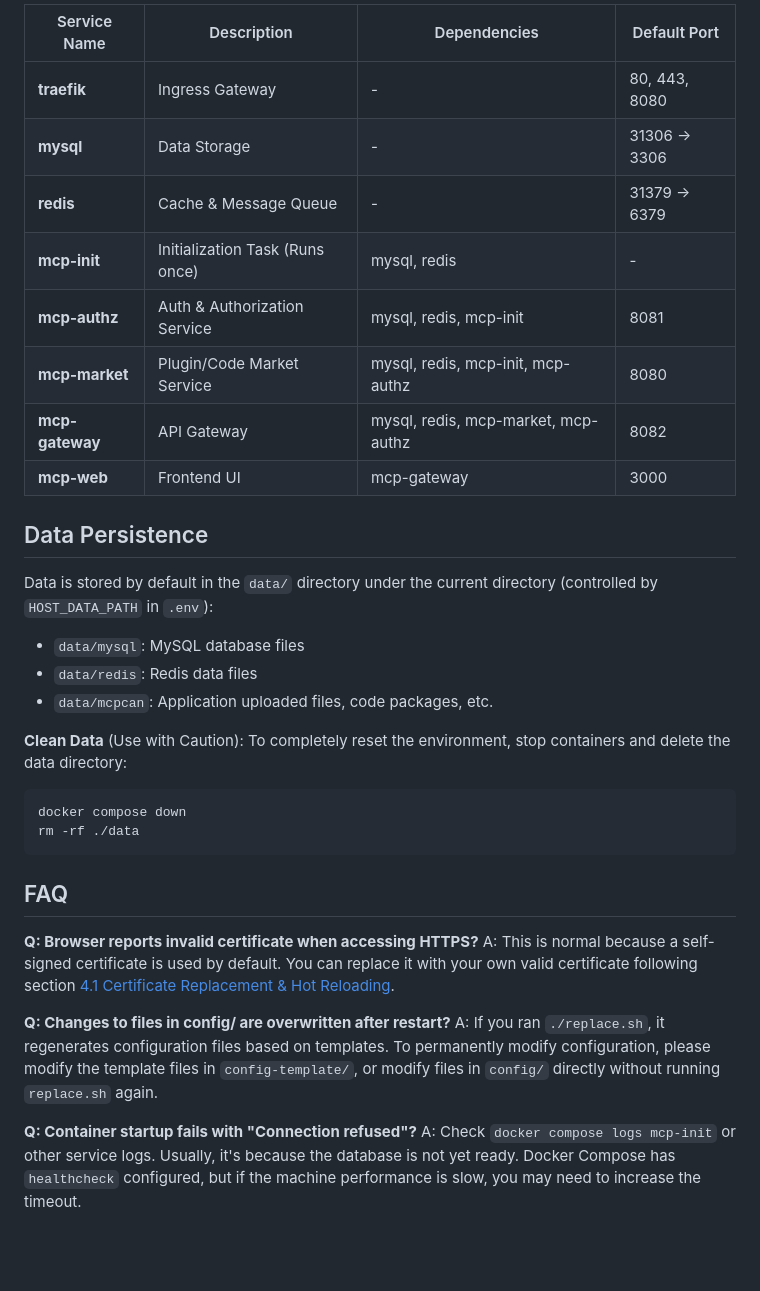
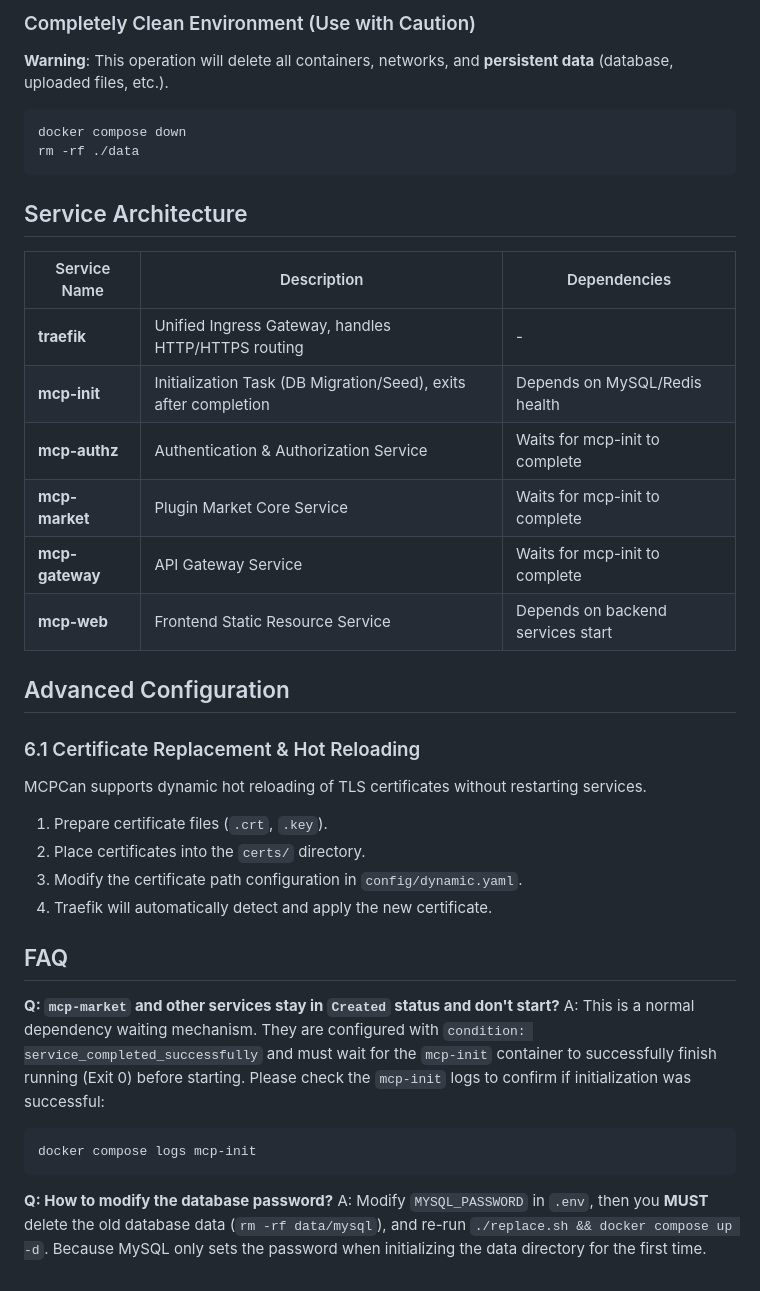
Before and after one commit to Kymo-MCP/mcpcan-deploy, a Markdown page: docker-compose/README.md, the part around one of its changes. GitHub-like rendering; blank space fills up the shorter version.

````diff
--- a/docker-compose/README.md
+++ b/docker-compose/README.md
@@ -116,37 +156,40 @@ To simulate Kubernetes ConfigMaps, we generated configuration files for each ser
 
-| Service Name | Description | Dependencies | Default Port |
-|---------|------|------|---------|
-| **traefik** | Ingress Gateway | - | 80, 443, 8080 |
-| **mysql** | Data Storage | - | 31306 -> 3306 |
-| **redis** | Cache & Message Queue | - | 31379 -> 6379 |
-| **mcp-init** | Initialization Task (Runs once) | mysql, redis | - |
-| **mcp-authz** | Auth & Authorization Service | mysql, redis, mcp-init | 8081 |
-| **mcp-market** | Plugin/Code Market Service | mysql, redis, mcp-init, mcp-authz | 8080 |
-| **mcp-gateway** | API Gateway | mysql, redis, mcp-market, mcp-authz | 8082 |
-| **mcp-web** | Frontend UI | mcp-gateway | 3000 |
-
-## Data Persistence
-
-Data is stored by default in the `data/` directory under the current directory (controlled by `HOST_DATA_PATH` in `.env`):
-
-- `data/mysql`: MySQL database files
-- `data/redis`: Redis data files
-- `data/mcpcan`: Application uploaded files, code packages, etc.
-
-**Clean Data** (Use with Caution):
-To completely reset the environment, stop containers and delete the data directory:
+### Completely Clean Environment (Use with Caution)
+**Warning**: This operation will delete all containers, networks, and **persistent data** (database, uploaded files, etc.).
 ```bash
 docker compose down
 rm -rf ./data
 ```
 
+## Service Architecture
+
+| Service Name | Description | Dependencies |
+|---------|------|----------|
+| **traefik** | Unified Ingress Gateway, handles HTTP/HTTPS routing | - |
+| **mcp-init** | Initialization Task (DB Migration/Seed), exits after completion | Depends on MySQL/Redis health |
+| **mcp-authz** | Authentication & Authorization Service | Waits for mcp-init to complete |
+| **mcp-market** | Plugin Market Core Service | Waits for mcp-init to complete |
+| **mcp-gateway** | API Gateway Service | Waits for mcp-init to complete |
+| **mcp-web** | Frontend Static Resource Service | Depends on backend services start |
+
+## Advanced Configuration
+
+### 6.1 Certificate Replacement & Hot Reloading
+
+MCPCan supports dynamic hot reloading of TLS certificates without restarting services.
+
+1. Prepare certificate files (`.crt`, `.key`).
+2. Place certificates into the `certs/` directory.
+3. Modify the certificate path configuration in `config/dynamic.yaml`.
+4. Traefik will automatically detect and apply the new certificate.
+
 ## FAQ
 
-**Q: Browser reports invalid certificate when accessing HTTPS?**
-A: This is normal because a self-signed certificate is used by default. You can replace it with your own valid certificate following section [4.1 Certificate Replacement & Hot Reloading](#41-certificate-replacement--hot-reloading).
+**Q: `mcp-market` and other services stay in `Created` status and don't start?**
+A: This is a normal dependency waiting mechanism. They are configured with `condition: service_completed_successfully` and must wait for the `mcp-init` container to successfully finish running (Exit 0) before starting. Please check the `mcp-init` logs to confirm if initialization was successful:
+```bash
+docker compose logs mcp-init
+```
 
-**Q: Changes to files in config/ are overwritten after restart?**
-A: If you ran `./replace.sh`, it regenerates configuration files based on templates. To permanently modify configuration, please modify the template files in `config-template/`, or modify files in `config/` directly without running `replace.sh` again.
-
-**Q: Container startup fails with "Connection refused"?**
-A: Check `docker compose logs mcp-init` or other service logs. Usually, it's because the database is not yet ready. Docker Compose has `healthcheck` configured, but if the machine performance is slow, you may need to increase the timeout.
+**Q: How to modify the database password?**
+A: Modify `MYSQL_PASSWORD` in `.env`, then you **MUST** delete the old database data (`rm -rf data/mysql`), and re-run `./replace.sh && docker compose up -d`. Because MySQL only sets the password when initializing the data directory for the first time.
````
Also changed, not shown: other parts of docker-compose/README.md (+110 -70 lines), docker-compose/README_ZH.md (+141 -97 lines).
